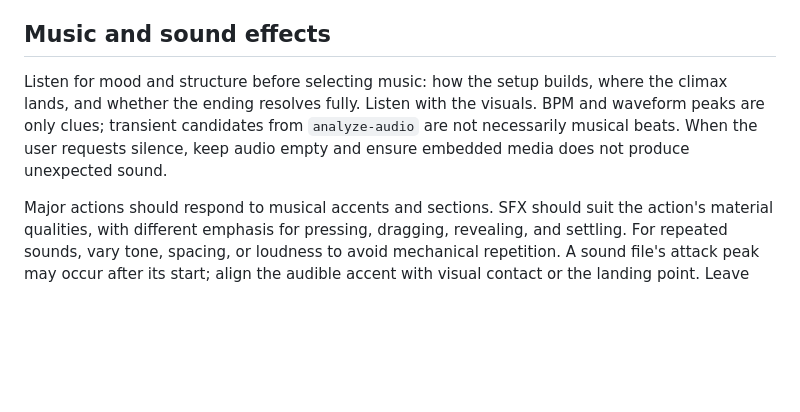
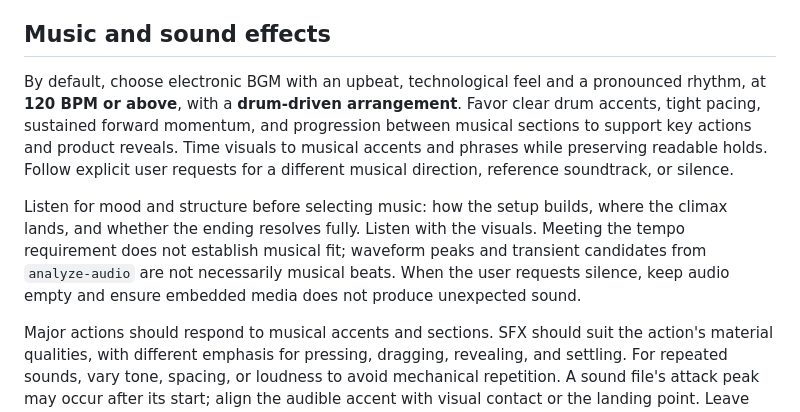
Before and after one commit to SigmaMatrix-AI/launch-video-maker, a Markdown page: references/tech.md, the part around the change. Drawn GitHub-style; blank space fills up the shorter version.

Commit message:
docs(audio): define default drum-driven BGM guidance

```diff
--- a/references/tech.md
+++ b/references/tech.md
@@ -76,7 +76,9 @@ Use `AssetImage` or an img that waits for decoding. For Canvas/asynchronous draw
 
 ## Music and sound effects
 
-Listen for mood and structure before selecting music: how the setup builds, where the climax lands, and whether the ending resolves fully. Listen with the visuals. BPM and waveform peaks are only clues; transient candidates from `analyze-audio` are not necessarily musical beats. When the user requests silence, keep audio empty and ensure embedded media does not produce unexpected sound.
+By default, choose electronic BGM with an upbeat, technological feel and a pronounced rhythm, at **120 BPM or above**, with a **drum-driven arrangement**. Favor clear drum accents, tight pacing, sustained forward momentum, and progression between musical sections to support key actions and product reveals. Time visuals to musical accents and phrases while preserving readable holds. Follow explicit user requests for a different musical direction, reference soundtrack, or silence.
+
+Listen for mood and structure before selecting music: how the setup builds, where the climax lands, and whether the ending resolves fully. Listen with the visuals. Meeting the tempo requirement does not establish musical fit; waveform peaks and transient candidates from `analyze-audio` are not necessarily musical beats. When the user requests silence, keep audio empty and ensure embedded media does not produce unexpected sound.
 
 Major actions should respond to musical accents and sections. SFX should suit the action's material qualities, with different emphasis for pressing, dragging, revealing, and settling. For repeated sounds, vary tone, spacing, or loudness to avoid mechanical repetition. A sound file's attack peak may occur after its start; align the audible accent with visual contact or the landing point. Leave room for voiceover and key feedback, retaining sound tails and a resolved ending.
 
```
Also changed, not shown: references/eval.md (+1 -1 lines), references/pipeline.md (+1 -1 lines).
